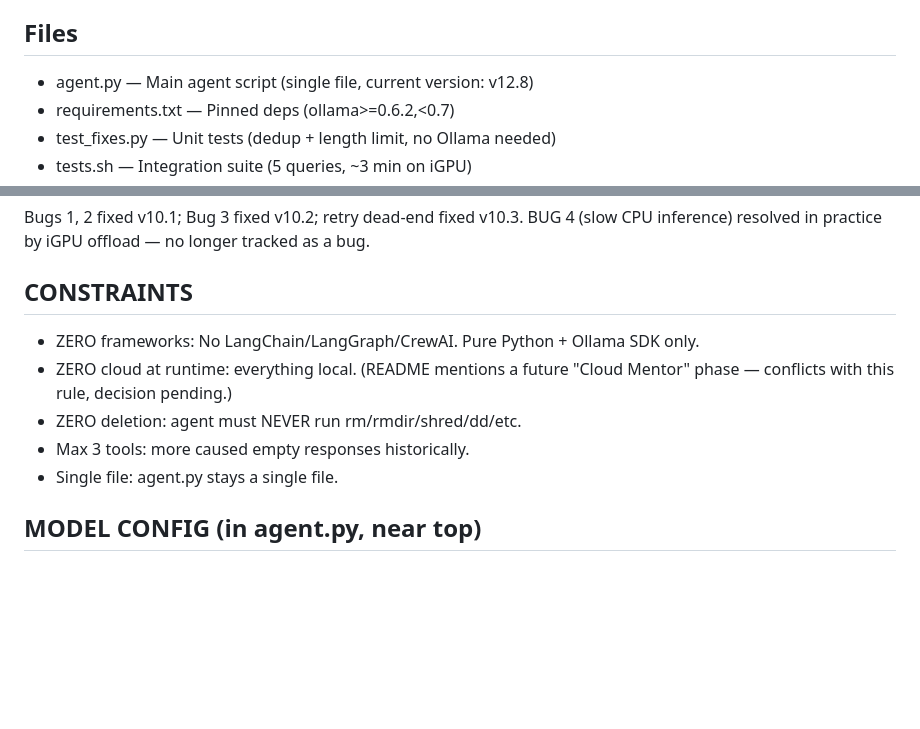
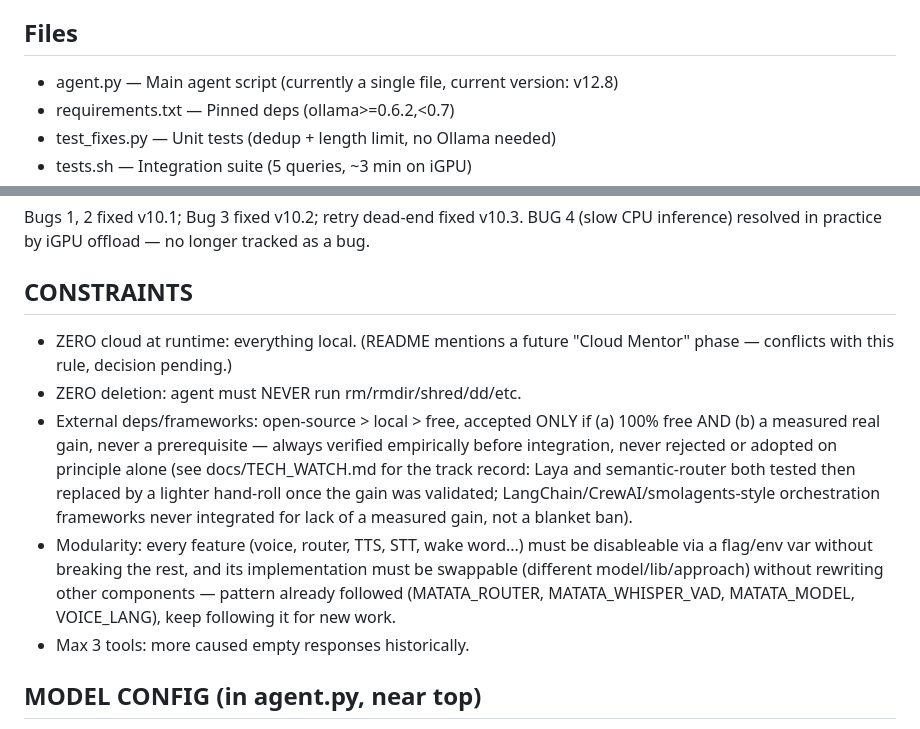
Before and after one commit to Root-SKB/MATATA-v1, a Markdown page: agent-pc/CLAUDE.md, 2 parts joined by grey strips. Drawn GitHub-style; blank space fills up the shorter version.

```diff
--- a/agent-pc/CLAUDE.md
+++ b/agent-pc/CLAUDE.md
@@ -14,7 +14,7 @@ Part of the MATATA ecosystem (Phase 1). Runs on the Intel Arc iGPU via Vulkan
   remote, CRITICAL/N3 ask confirmation LOCAL ONLY, BLOCKED never)
 
 ## Files
-- agent.py — Main agent script (single file, current version: v12.8)
+- agent.py — Main agent script (currently a single file, current version: v12.8)
 - requirements.txt — Pinned deps (ollama>=0.6.2,<0.7)
 - test_fixes.py — Unit tests (dedup + length limit, no Ollama needed)
 - tests.sh — Integration suite (5 queries, ~3 min on iGPU)
@@ -191,12 +191,20 @@ Bugs 1, 2 fixed v10.1; Bug 3 fixed v10.2; retry dead-end fixed v10.3. BUG 4 (slo
 inference) resolved in practice by iGPU offload — no longer tracked as a bug.
 
 ## CONSTRAINTS
-- ZERO frameworks: No LangChain/LangGraph/CrewAI. Pure Python + Ollama SDK only.
 - ZERO cloud at runtime: everything local. (README mentions a future "Cloud Mentor"
   phase — conflicts with this rule, decision pending.)
 - ZERO deletion: agent must NEVER run rm/rmdir/shred/dd/etc.
+- External deps/frameworks: open-source > local > free, accepted ONLY if (a) 100% free AND
+  (b) a measured real gain, never a prerequisite — always verified empirically before
+  integration, never rejected or adopted on principle alone (see docs/TECH_WATCH.md for the
+  track record: Laya and semantic-router both tested then replaced by a lighter hand-roll once
+  the gain was validated; LangChain/CrewAI/smolagents-style orchestration frameworks never
+  integrated for lack of a measured gain, not a blanket ban).
+- Modularity: every feature (voice, router, TTS, STT, wake word...) must be disableable via a
+  flag/env var without breaking the rest, and its implementation must be swappable (different
+  model/lib/approach) without rewriting other components — pattern already followed
+  (MATATA_ROUTER, MATATA_WHISPER_VAD, MATATA_MODEL, VOICE_LANG), keep following it for new work.
 - Max 3 tools: more caused empty responses historically.
-- Single file: agent.py stays a single file.
 
 ## MODEL CONFIG (in agent.py, near top)
 - MODEL = env MATATA_MODEL or 'qwen3:8b'
```
Also changed, not shown: AGENTS.md (+13 -3 lines), HANDOFF.md (added, +188 -0 lines).
